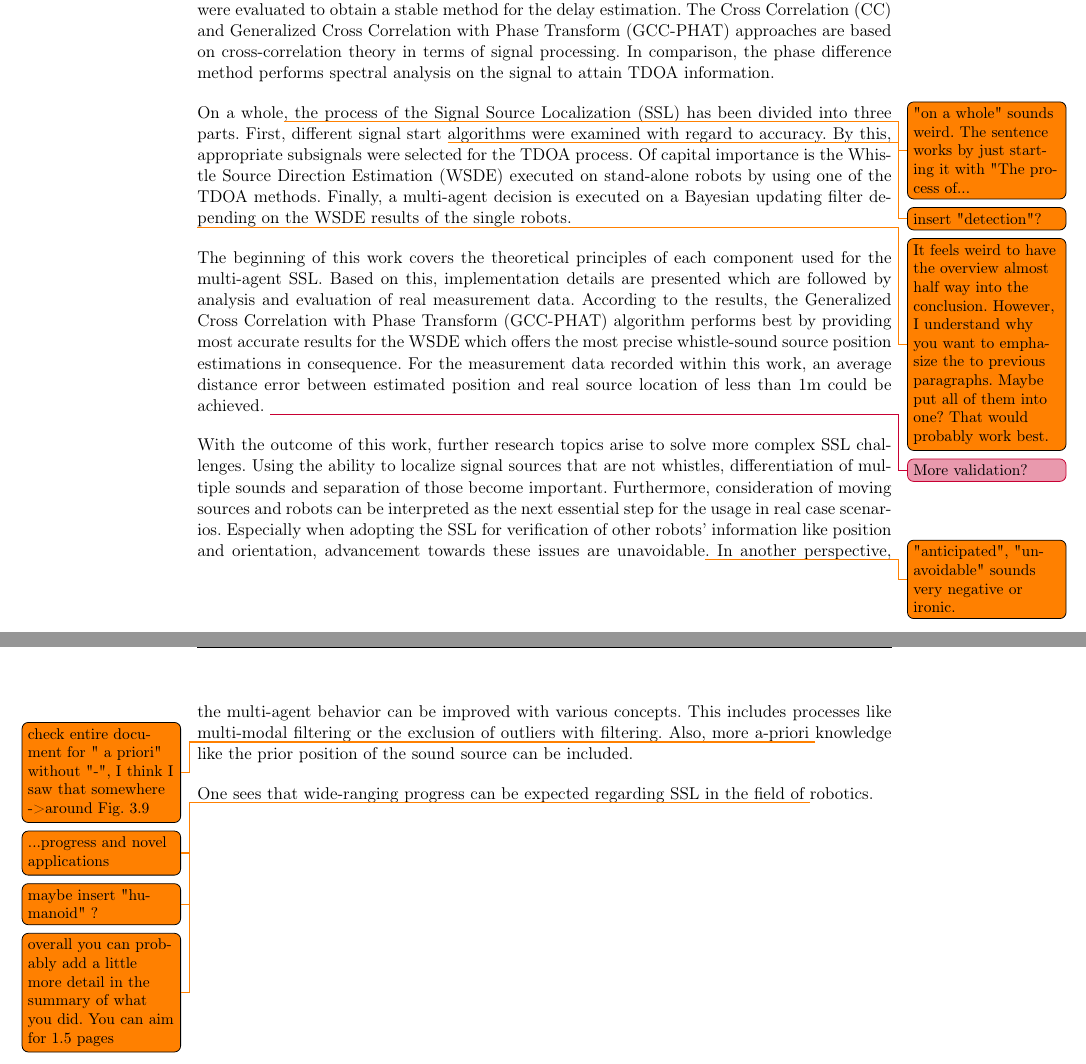
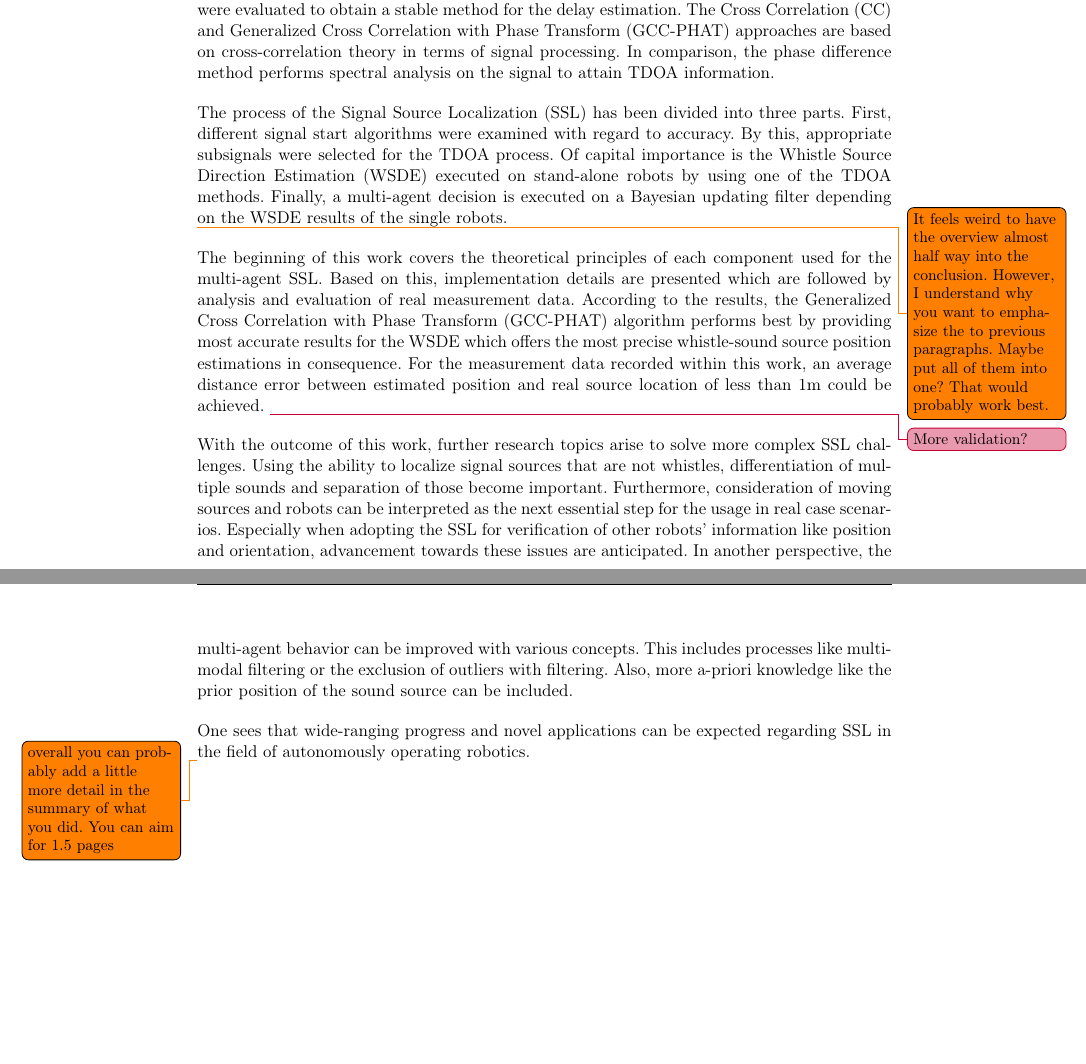
Before and after one commit to ykonda/Masterthesis, a LaTeX thesis (Thesis.tex, which reads content/05_00_conclusion.tex): two parts of pages 77 and 78 of 84, joined at a grey line, cut so that both start at the same text, the shorter picture padded with empty space. Compiled offline with pdfLaTeX.

Commit message:
conclusion easy adjustments

```diff
--- a/content/05_00_conclusion.tex
+++ b/content/05_00_conclusion.tex
@@ -18,8 +18,8 @@ of signal processing.
 In comparison, the phase difference method performs spectral analysis on the signal
 to attain \ac{TDOA} information.
 
-On a whole\todo{"on a whole" sounds weird. The sentence works by just starting it with "The process of...}, the process of the \acf{SSL} has been divided into three parts.
-First, different signal start \todo{insert "detection"?}algorithms were examined with regard to accuracy.
+The process of the \acf{SSL} has been divided into three parts.
+First, different signal start algorithms were examined with regard to accuracy.
 By this, appropriate subsignals were selected for the \ac{TDOA} process.
 Of capital importance is the \acf{WSDE} executed on stand-alone robots by
 using one of the \ac{TDOA} methods.
@@ -45,15 +45,15 @@ differentiation of multiple sounds and separation of those become important.
 Furthermore, consideration of moving sources and robots can be interpreted
 as the next essential step for the usage in real case scenarios.
 Especially when adopting the \ac{SSL} for verification of other robots' information
-like position and orientation, advancement towards these issues are unavoidable\todo{"anticipated", "unavoidable" sounds very negative or ironic.}.
+like position and orientation, advancement towards these issues are anticipated.
 In another perspective, the multi-agent behavior can be improved with various
 concepts.
 This includes processes like multi-modal filtering or the exclusion of outliers
 with filtering.
-Also, more a-priori \todo{check entire document for " a priori" without "-", I think I saw that somewhere ->around Fig. 3.9} knowledge like the prior position of the sound source can be included.
+Also, more a-priori knowledge like the prior position of the sound source can be included.
 
-One sees that wide-ranging progress \todo{...progress and novel applications}can be expected regarding \ac{SSL}
-in the field of \todo{maybe insert "humanoid" ?} robotics.
+One sees that wide-ranging progress and novel applications can be expected regarding \ac{SSL}
+in the field of autonomously operating robotics.
 
 \todo{overall you can probably add a little more detail in the summary of what you did. You can aim for 1.5 pages }
 
```
